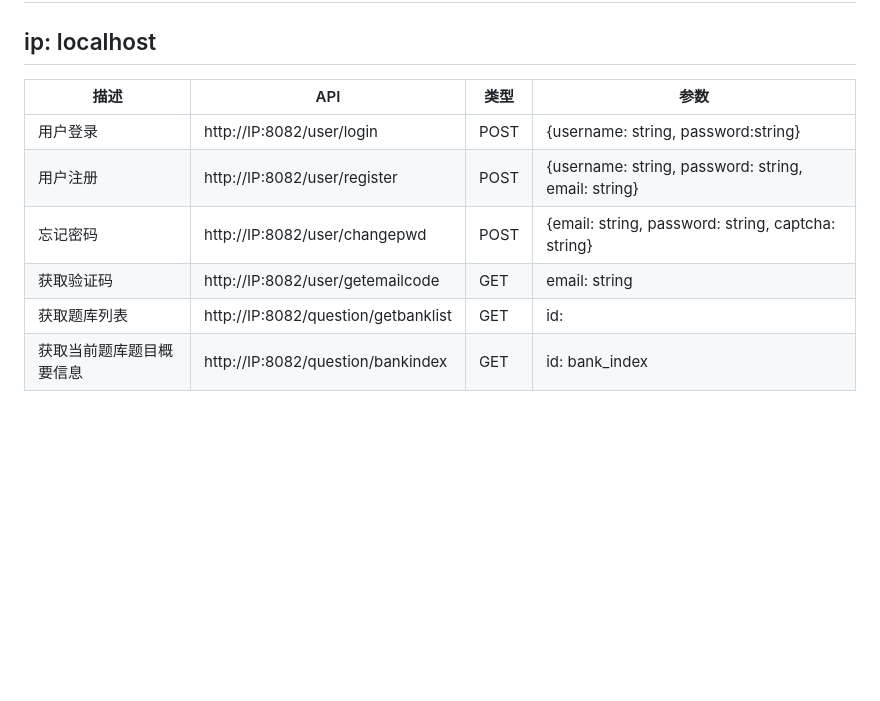
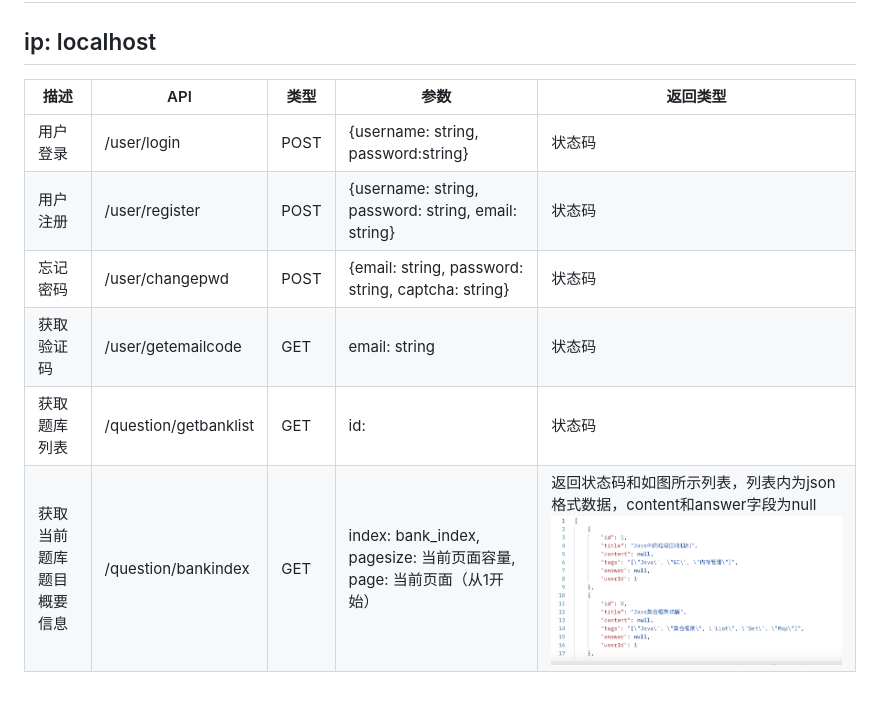
Before and after one commit to 2Stephen/SETrain, a Markdown page: 接口文档.md, the part around the change. Rendered like a GitHub page; pictures changed too: images/bankindex.png (added); blank space fills up the shorter version.

```diff
--- a/接口文档.md
+++ b/接口文档.md
@@ -4,11 +4,11 @@
 
 ## ip: localhost
 
-| 描述                     | API                                 | 类型 | 参数                                                |
-| ------------------------ | ----------------------------------- | ---- | --------------------------------------------------- |
-| 用户登录                 | http://IP:8082/user/login           | POST | {username: string, password:string}                 |
-| 用户注册                 | http://IP:8082/user/register        | POST | {username: string, password: string, email: string} |
-| 忘记密码                 | http://IP:8082/user/changepwd       | POST | {email: string, password: string, captcha: string}  |
-| 获取验证码               | http://IP:8082/user/getemailcode    | GET  | email: string                                       |
-| 获取题库列表             | http://IP:8082/question/getbanklist | GET  | id:                                                 |
-| 获取当前题库题目概要信息 | http://IP:8082/question/bankindex   | GET  | id: bank_index                                      |
+| 描述                     | API                   | 类型 | 参数                                                         | 返回类型                                                     |
+| ------------------------ | --------------------- | ---- | ------------------------------------------------------------ | ------------------------------------------------------------ |
+| 用户登录                 | /user/login           | POST | {username: string, password:string}                          | 状态码                                                       |
+| 用户注册                 | /user/register        | POST | {username: string, password: string, email: string}          | 状态码                                                       |
+| 忘记密码                 | /user/changepwd       | POST | {email: string, password: string, captcha: string}           | 状态码                                                       |
+| 获取验证码               | /user/getemailcode    | GET  | email: string                                                | 状态码                                                       |
+| 获取题库列表             | /question/getbanklist | GET  | id:                                                          | 状态码                                                       |
+| 获取当前题库题目概要信息 | /question/bankindex   | GET  | index: bank_index, pagesize: 当前页面容量, page: 当前页面（从1开始） | 返回状态码和如图所示列表，列表内为json格式数据，content和answer字段为null![image-20241211154444823](./images/bankindex.png) |
```
Also changed, not shown: 7 other files.
